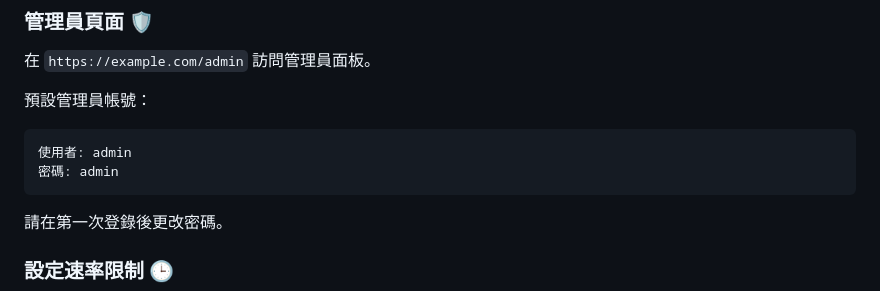
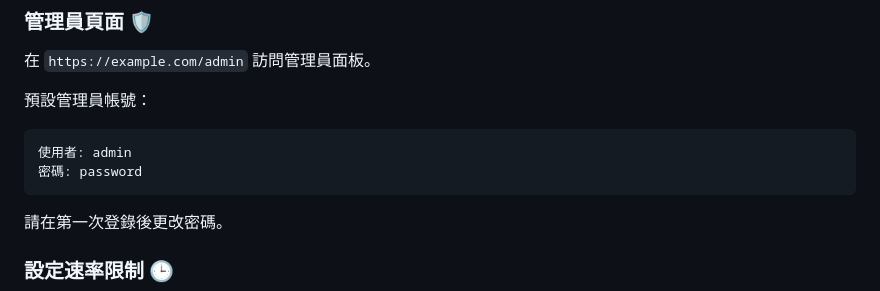
Before and after one commit to SamWang8891/simple-url-shortener, a Markdown page: README_zh-tw.md, the part around the change. GitHub-like rendering.

````diff
--- a/README_zh-tw.md
+++ b/README_zh-tw.md
@@ -113,7 +113,7 @@
 
 ```plaintext
 使用者: admin
-密碼: admin
+密碼: password
 ```
 
 請在第一次登錄後更改密碼。
````
Also changed, not shown: README.md (+1 -1 lines).
